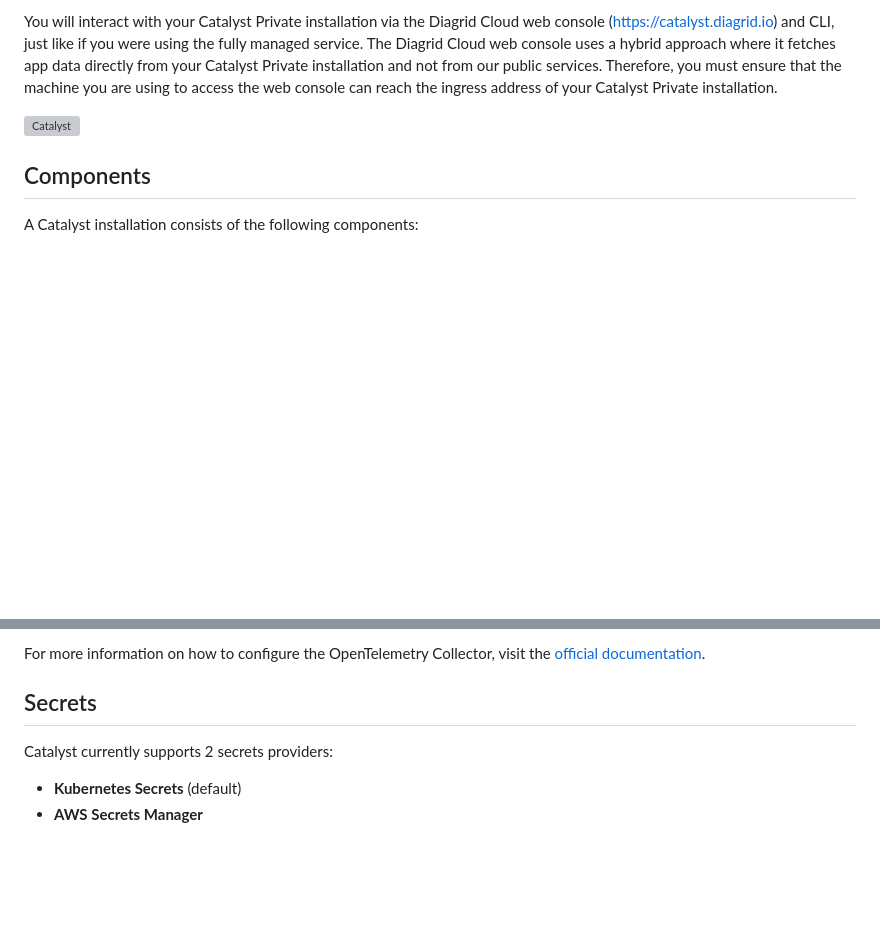
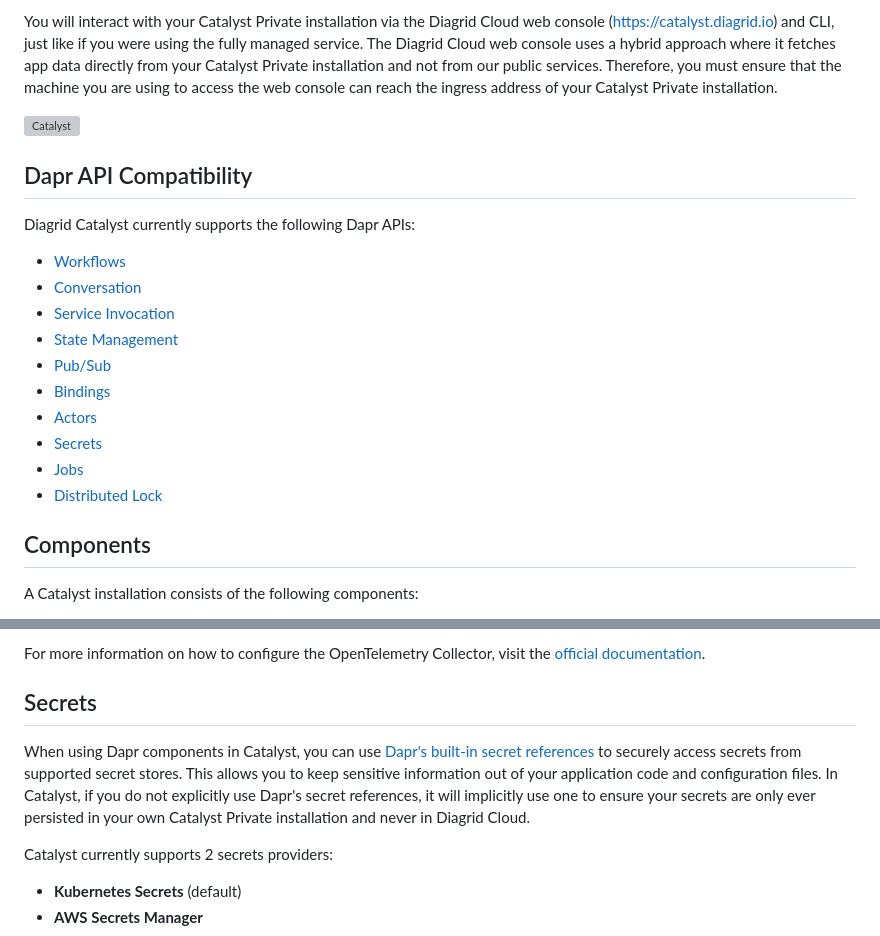
Before and after one commit to diagridio/charts, a Markdown page: charts/catalyst/README.md, 2 parts joined by grey strips. Drawn GitHub-style; blank space fills up the shorter version; grey boxes are pictures that could not be loaded.

Commit message:
Add Dapr API compatibility
Signed-off-by: Joni Collinge <jonathancollinge@live.com>

```diff
--- a/charts/catalyst/README.md
+++ b/charts/catalyst/README.md
@@ -9,6 +9,20 @@ Diagrid Catalyst Private allows you to self-host a Catalyst region within your o
 You will interact with your Catalyst Private installation via the Diagrid Cloud web console (https://catalyst.diagrid.io) and CLI, just like if you were using the fully managed service. The Diagrid Cloud web console uses a hybrid approach where it fetches app data directly from your Catalyst Private installation and not from our public services. Therefore, you must ensure that the machine you are using to access the web console can reach the ingress address of your Catalyst Private installation.
 
 ![Catalyst](../../assets/img/catalyst.svg)
+
+## Dapr API Compatibility
+
+Diagrid Catalyst currently supports the following Dapr APIs:
+- [Workflows](https://docs.dapr.io/reference/api/workflow_api/)
+- [Conversation](https://docs.dapr.io/reference/api/conversation_api/)
+- [Service Invocation](https://docs.dapr.io/reference/api/service_invocation_api/)
+- [State Management](https://docs.dapr.io/reference/api/state_api/)
+- [Pub/Sub](https://docs.dapr.io/reference/api/pubsub_api/)
+- [Bindings](https://docs.dapr.io/reference/api/bindings_api/)
+- [Actors](https://docs.dapr.io/reference/api/actors_api/)
+- [Secrets](https://docs.dapr.io/reference/api/secrets_api/)
+- [Jobs](https://docs.dapr.io/reference/api/jobs_api/)
+- [Distributed Lock](https://docs.dapr.io/reference/api/distributed_lock_api/)
 
 ## Components
 
@@ -253,6 +267,8 @@ For more information on how to configure the OpenTelemetry Collector, visit the
 
 ## Secrets
 
+When using Dapr components in Catalyst, you can use [Dapr's built-in secret references](https://docs.dapr.io/operations/components/component-secrets) to securely access secrets from supported secret stores. This allows you to keep sensitive information out of your application code and configuration files. In Catalyst, if you do not explicitly use Dapr's secret references, it will implicitly use one to ensure your secrets are only ever persisted in your own Catalyst Private installation and never in Diagrid Cloud.
+
 Catalyst currently supports 2 secrets providers:
 - **Kubernetes Secrets** (default)
 - **AWS Secrets Manager**
```
